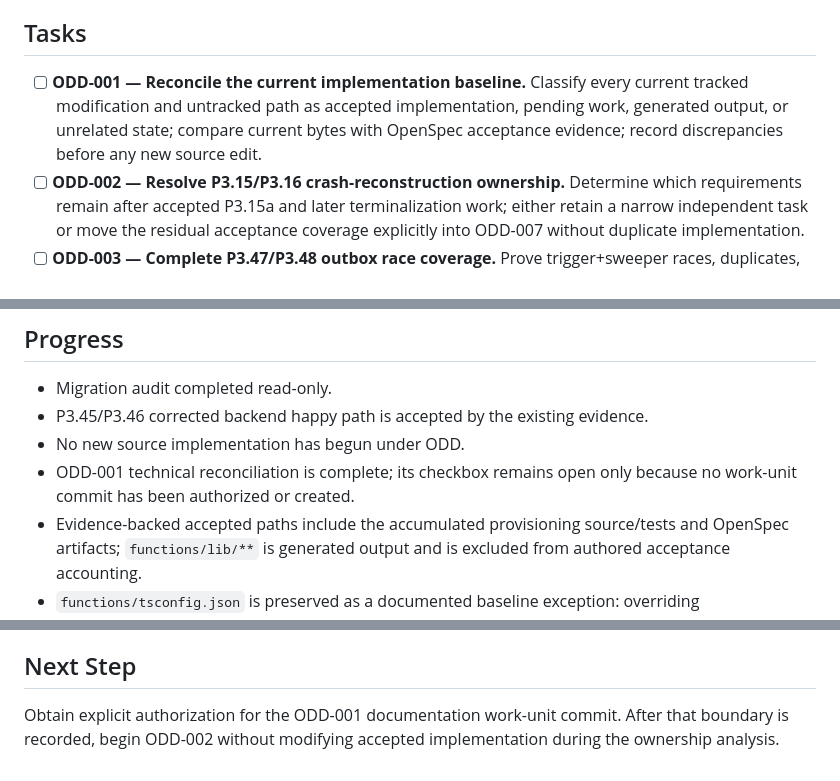
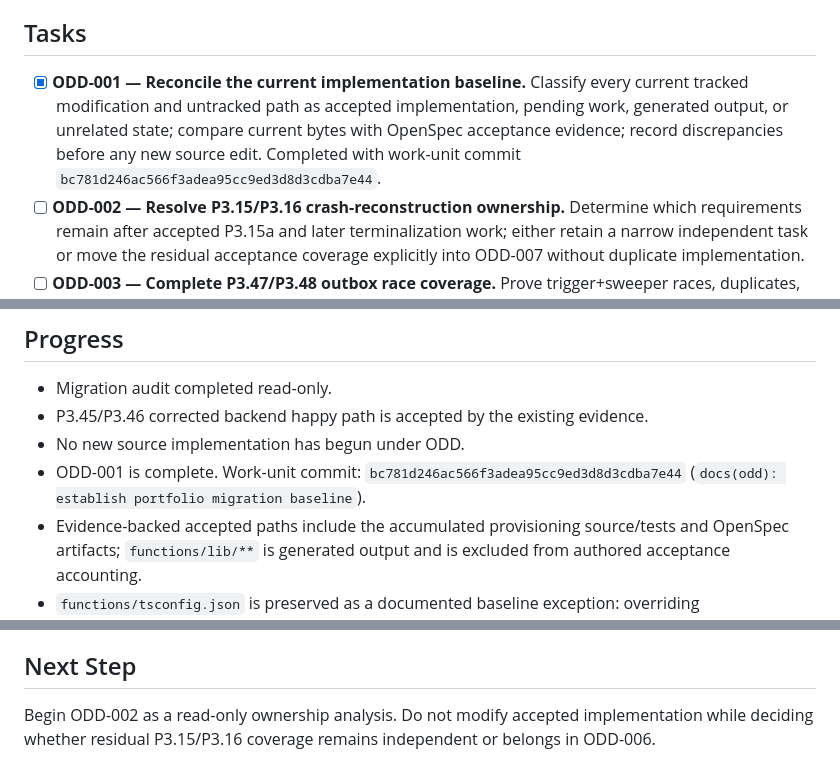
Before and after one commit to skiveldev/control-horario, a Markdown page: odd/tasks/prepare-public-portfolio-repository.md, 3 parts joined by grey strips. Drawn GitHub-style.

Commit message:
docs(odd): record baseline reconciliation

```diff
--- a/odd/tasks/prepare-public-portfolio-repository.md
+++ b/odd/tasks/prepare-public-portfolio-repository.md
@@ -49,7 +49,7 @@ A reconciled ODD task authority is needed to prevent duplicate implementation, p
 
 ## Tasks
 
-- [ ] **ODD-001 — Reconcile the current implementation baseline.** Classify every current tracked modification and untracked path as accepted implementation, pending work, generated output, or unrelated state; compare current bytes with OpenSpec acceptance evidence; record discrepancies before any new source edit.
+- [x] **ODD-001 — Reconcile the current implementation baseline.** Classify every current tracked modification and untracked path as accepted implementation, pending work, generated output, or unrelated state; compare current bytes with OpenSpec acceptance evidence; record discrepancies before any new source edit. Completed with work-unit commit `bc781d246ac566f3adea95cc9ed3d8d3cdba7e44`.
 - [ ] **ODD-002 — Resolve P3.15/P3.16 crash-reconstruction ownership.** Determine which requirements remain after accepted P3.15a and later terminalization work; either retain a narrow independent task or move the residual acceptance coverage explicitly into ODD-007 without duplicate implementation.
 - [ ] **ODD-003 — Complete P3.47/P3.48 outbox race coverage.** Prove trigger+sweeper races, duplicates, out-of-order delivery, crash before/after enqueue, and accepted `ALREADY_EXISTS` behavior.
 - [ ] **ODD-004 — Complete P3.49/P3.50 retry conformance.** Prove retryCount boundaries, reserved terminalization attempts, fail-closed malformed input, poison behavior, and absence of a fictional exhaustion callback.
@@ -85,7 +85,7 @@ A reconciled ODD task authority is needed to prevent duplicate implementation, p
 - Migration audit completed read-only.
 - P3.45/P3.46 corrected backend happy path is accepted by the existing evidence.
 - No new source implementation has begun under ODD.
-- ODD-001 technical reconciliation is complete; its checkbox remains open only because no work-unit commit has been authorized or created.
+- ODD-001 is complete. Work-unit commit: `bc781d246ac566f3adea95cc9ed3d8d3cdba7e44` (`docs(odd): establish portfolio migration baseline`).
 - Evidence-backed accepted paths include the accumulated provisioning source/tests and OpenSpec artifacts; `functions/lib/**` is generated output and is excluded from authored acceptance accounting.
 - `functions/tsconfig.json` is preserved as a documented baseline exception: overriding `rewriteRelativeImportExtensions` off causes 25 TS5097 failures in current source, while the configured source-only typecheck passes.
 - `.pi/gentle-ai/sdd-preflight.json` and `.atl/skill-registry.md` are local/generated harness metadata; they are excluded from authored implementation acceptance. `.gitignore` contains the matching local `.atl/` exclusion.
@@ -110,4 +110,4 @@ A reconciled ODD task authority is needed to prevent duplicate implementation, p
 
 ## Next Step
 
-Obtain explicit authorization for the ODD-001 documentation work-unit commit. After that boundary is recorded, begin ODD-002 without modifying accepted implementation during the ownership analysis.
+Begin ODD-002 as a read-only ownership analysis. Do not modify accepted implementation while deciding whether residual P3.15/P3.16 coverage remains independent or belongs in ODD-006.
```
